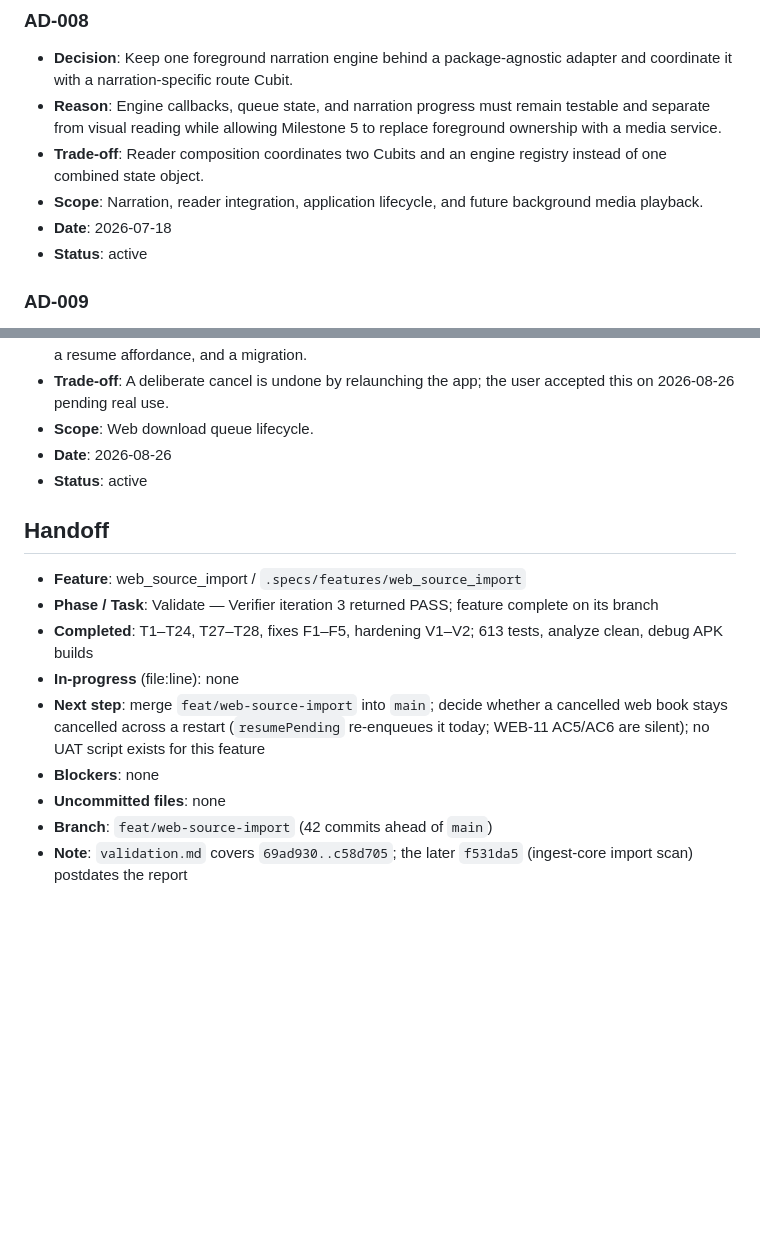
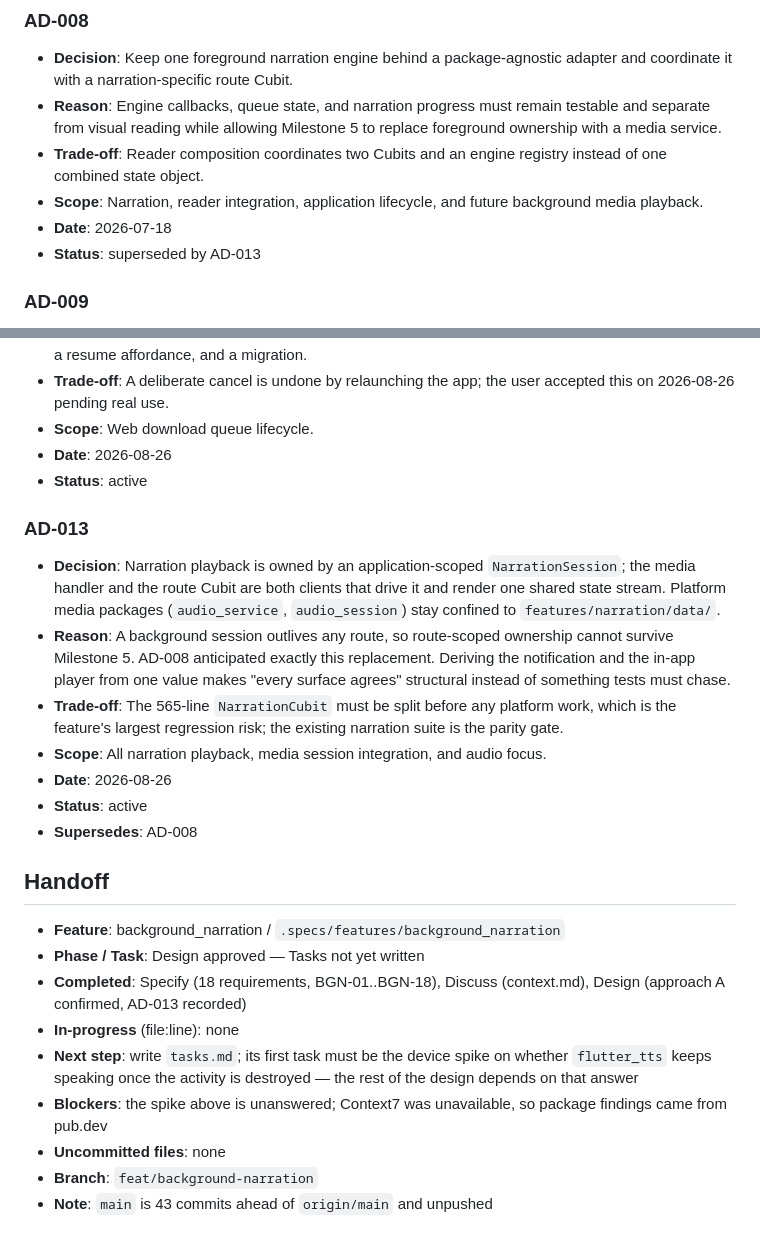
Before and after one commit to juliovinnicius/vox_novel, a Markdown page: .specs/STATE.md, 2 parts joined by grey strips. Drawn GitHub-style; blank space fills up the shorter version.

Commit message:
docs(background-narration): design milestone 5
Move narration playback ownership into an application-scoped session
that the media handler and the route Cubit both drive from one state
stream, with audio_service and audio_session confined to the data
layer. Record it as AD-013, superseding AD-008, which anticipated this
replacement.

Records what the research verified and what it did not: whether
flutter_tts keeps speaking once the activity is destroyed is unknown and
becomes the feature's first task, because the approach depends on it.

Co-Authored-By: Claude Opus 5 (1M context) <noreply@anthropic.com>

```diff
--- a/.specs/STATE.md
+++ b/.specs/STATE.md
@@ -64,7 +64,7 @@
 - **Trade-off**: Reader composition coordinates two Cubits and an engine registry instead of one combined state object.
 - **Scope**: Narration, reader integration, application lifecycle, and future background media playback.
 - **Date**: 2026-07-18
-- **Status**: active
+- **Status**: superseded by AD-013
 
 ### AD-009
 - **Decision**: Split content sources by shape — paged sources (PDF) stay batch-processed, chaptered sources (web) are ingested incrementally — and route both through one shared `ChapterIngest` collaborator that owns clean-text-to-blocks persistence.
@@ -99,14 +99,24 @@
 - **Status**: active
 
 
+### AD-013
+- **Decision**: Narration playback is owned by an application-scoped `NarrationSession`; the media handler and the route Cubit are both clients that drive it and render one shared state stream. Platform media packages (`audio_service`, `audio_session`) stay confined to `features/narration/data/`.
+- **Reason**: A background session outlives any route, so route-scoped ownership cannot survive Milestone 5. AD-008 anticipated exactly this replacement. Deriving the notification and the in-app player from one value makes "every surface agrees" structural instead of something tests must chase.
+- **Trade-off**: The 565-line `NarrationCubit` must be split before any platform work, which is the feature's largest regression risk; the existing narration suite is the parity gate.
+- **Scope**: All narration playback, media session integration, and audio focus.
+- **Date**: 2026-08-26
+- **Status**: active
+- **Supersedes**: AD-008
+
+
 ## Handoff
 
-- **Feature**: web_source_import / `.specs/features/web_source_import`
-- **Phase / Task**: Validate — Verifier iteration 3 returned PASS; feature complete on its branch
-- **Completed**: T1–T24, T27–T28, fixes F1–F5, hardening V1–V2; 613 tests, analyze clean, debug APK builds
+- **Feature**: background_narration / `.specs/features/background_narration`
+- **Phase / Task**: Design approved — Tasks not yet written
+- **Completed**: Specify (18 requirements, BGN-01..BGN-18), Discuss (context.md), Design (approach A confirmed, AD-013 recorded)
 - **In-progress** (file:line): none
-- **Next step**: merge `feat/web-source-import` into `main`; decide whether a cancelled web book stays cancelled across a restart (`resumePending` re-enqueues it today; WEB-11 AC5/AC6 are silent); no UAT script exists for this feature
-- **Blockers**: none
+- **Next step**: write `tasks.md`; its first task must be the device spike on whether `flutter_tts` keeps speaking once the activity is destroyed — the rest of the design depends on that answer
+- **Blockers**: the spike above is unanswered; Context7 was unavailable, so package findings came from pub.dev
 - **Uncommitted files**: none
-- **Branch**: `feat/web-source-import` (42 commits ahead of `main`)
-- **Note**: `validation.md` covers `69ad930..c58d705`; the later `f531da5` (ingest-core import scan) postdates the report
+- **Branch**: `feat/background-narration`
+- **Note**: `main` is 43 commits ahead of `origin/main` and unpushed
```
Also changed, not shown: 1 other file.
